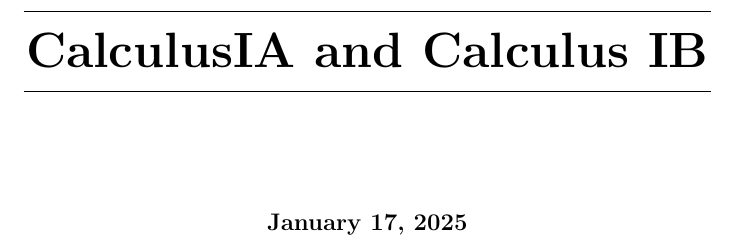
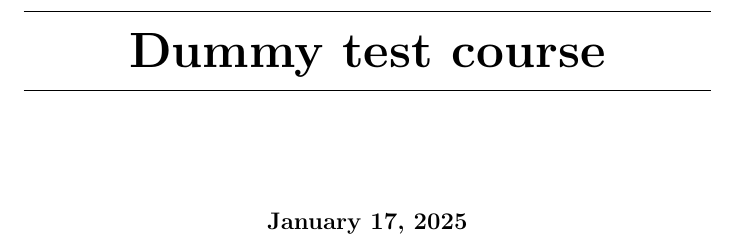
Before and after one commit to wiobber/CalculusIA, a LaTeX document (test.tex): part of page 1 of 12, cut at the place of the change. Compiled offline with pdfLaTeX.

Commit message:
Change title of test.tex

```diff
--- a/test.tex
+++ b/test.tex
@@ -2,7 +2,7 @@
 
 \usepgfplotslibrary{fillbetween}  % needed in areaBetweenCurves
 
-\title{CalculusIA and Calculus IB}
+\title{Dummy test course}
 \input{preamble.tex}
 \begin{document}
 \begin{abstract}\end{abstract}
```
